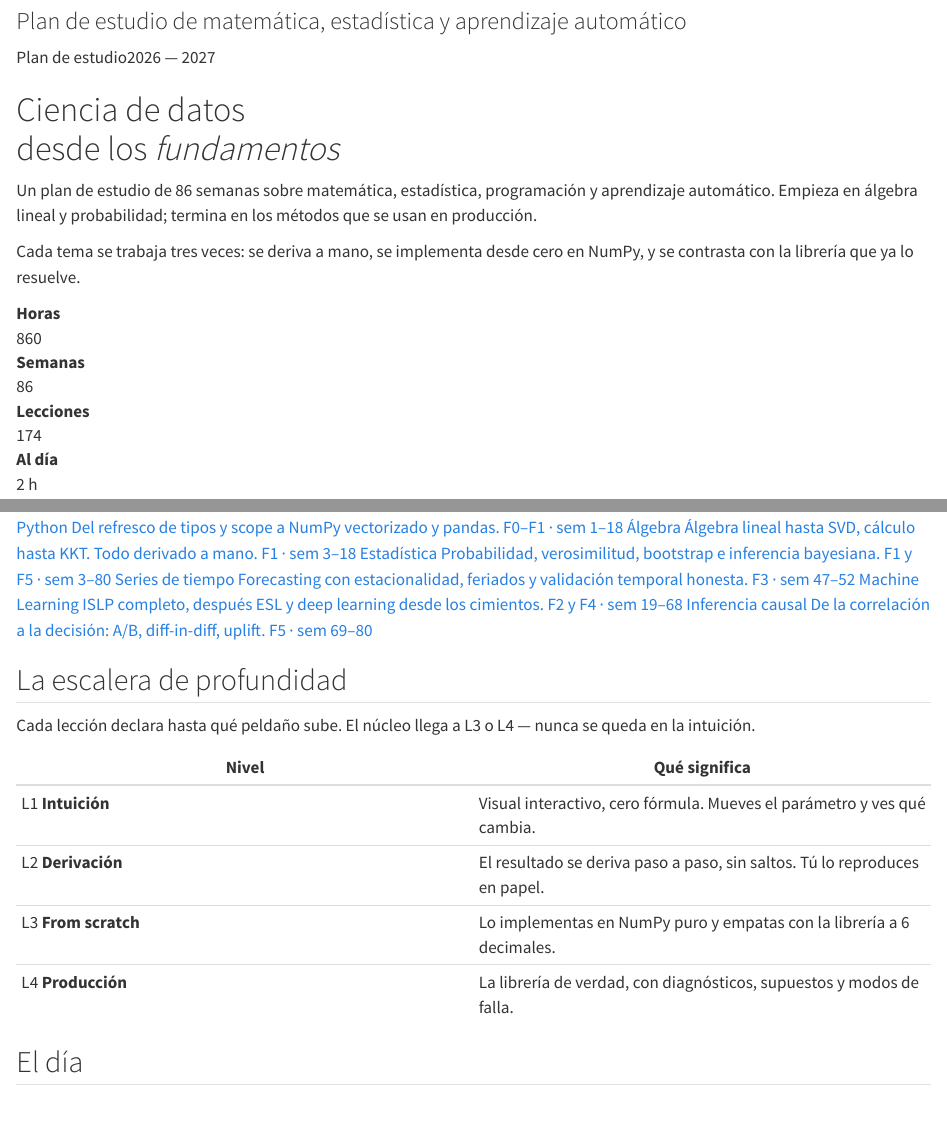
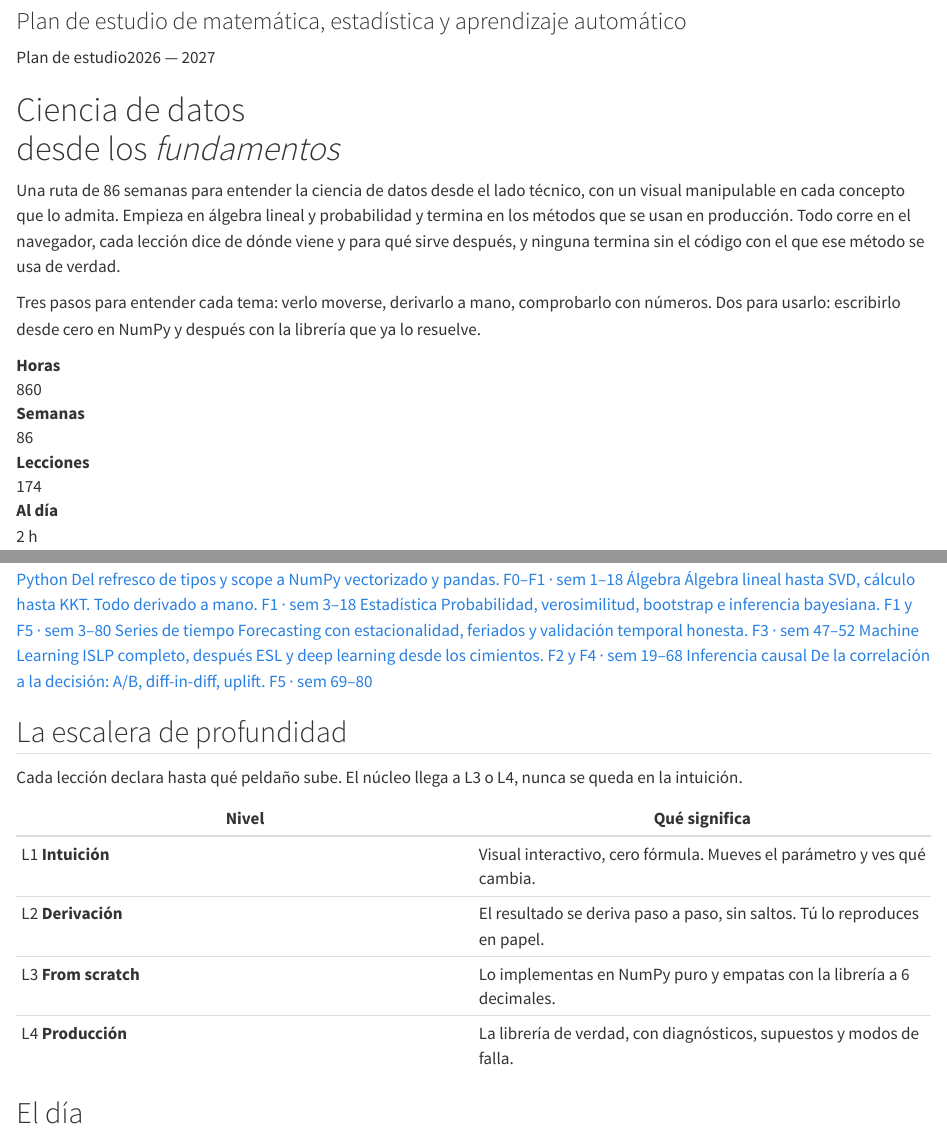
Before and after one commit to dashboardlaboratory-cell/ruta780, a Quarto document (index.qmd): the page in a window 1100 px wide, from 80 px down, and a second part further down, joined at a grey line. Rendered offline with R 4.5, knitr and Pandoc in place of Quarto, with nearby package versions; drawn as R Markdown's standard HTML page in place of the format the file asks for.

Commit message:
Inicio: nueva descripcion de la pagina
Reescribe los dos parrafos del hero y la descripcion del head con
lo que Luis pidio: que se entienda que es una ruta para entender
la ciencia de datos desde el lado tecnico con apoyo visual, y que
se vea el proceso de tres pasos para entender mas dos para usar.

- parrafo 1: que es, de donde a donde, y los tres propositos de la
  pagina dichos como hechos comprobables (todo corre en el
  navegador; cada leccion dice de donde viene y para que sirve
  despues; ninguna termina sin codigo).
- parrafo 2, la cita destacada: "Tres pasos para entender cada
  tema: verlo moverse, derivarlo a mano, comprobarlo con numeros.
  Dos para usarlo: escribirlo desde cero en NumPy y despues con la
  libreria que ya lo resuelve." Antes decia "se trabaja tres
  veces", que dejaba fuera el visual y la comprobacion numerica.
- description del head, alineada con lo anterior.

Quita tambien la ultima raya larga en prosa de index.qmd (L115).

El titulo no se toca. Los cinco gates pasan.

Co-Authored-By: Claude Opus 5 (1M context) <noreply@anthropic.com>
Claude-Session: https://claude.ai/code/session_01CziRuKZXydnns8XtXC8fuY

```diff
--- a/index.qmd
+++ b/index.qmd
@@ -1,7 +1,7 @@
 ---
 title: "Ruta 780"
 subtitle: "Plan de estudio de matemática, estadística y aprendizaje automático"
-description: "Plan de estudio de 86 semanas sobre matemática, estadística, programación y aprendizaje automático, con lecciones que incluyen derivaciones, visuales manipulables y ejercicios de Python que corren en el navegador."
+description: "Ruta de estudio de 86 semanas para entender la ciencia de datos desde sus fundamentos técnicos: cada tema se ve en un visual, se deriva a mano, se comprueba con números, se escribe desde cero en NumPy y se cierra con la librería que se usa en producción. Todo corre en el navegador."
 toc: false
 sidebar: false
 engine: markdown
@@ -15,8 +15,8 @@ engine: markdown
   <h1 class="hero-titulo">Ciencia de datos<br>desde los <em>fundamentos</em></h1>
 
   <div class="hero-cuerpo">
-    <p class="hero-idea">Un plan de estudio de 86 semanas sobre matemática, estadística, programación y aprendizaje automático. Empieza en álgebra lineal y probabilidad; termina en los métodos que se usan en producción.</p>
-    <p class="hero-porque">Cada tema se trabaja tres veces: se deriva a mano, se implementa desde cero en NumPy, y se contrasta con la librería que ya lo resuelve.</p>
+    <p class="hero-idea">Una ruta de 86 semanas para entender la ciencia de datos desde el lado técnico, con un visual manipulable en cada concepto que lo admita. Empieza en álgebra lineal y probabilidad y termina en los métodos que se usan en producción. Todo corre en el navegador, cada lección dice de dónde viene y para qué sirve después, y ninguna termina sin el código con el que ese método se usa de verdad.</p>
+    <p class="hero-porque">Tres pasos para entender cada tema: verlo moverse, derivarlo a mano, comprobarlo con números. Dos para usarlo: escribirlo desde cero en NumPy y después con la librería que ya lo resuelve.</p>
   </div>
 
   <div class="hero-pie">
@@ -112,7 +112,7 @@ La lección [Esperanza y varianza](estadistica/04-esperanza-varianza-momentos.qm
 
 ## La escalera de profundidad
 
-Cada lección declara hasta qué peldaño sube. El núcleo llega a L3 o L4 — nunca se queda en la intuición.
+Cada lección declara hasta qué peldaño sube. El núcleo llega a L3 o L4, nunca se queda en la intuición.
 
 | Nivel | Qué significa |
 |---|---|
```
